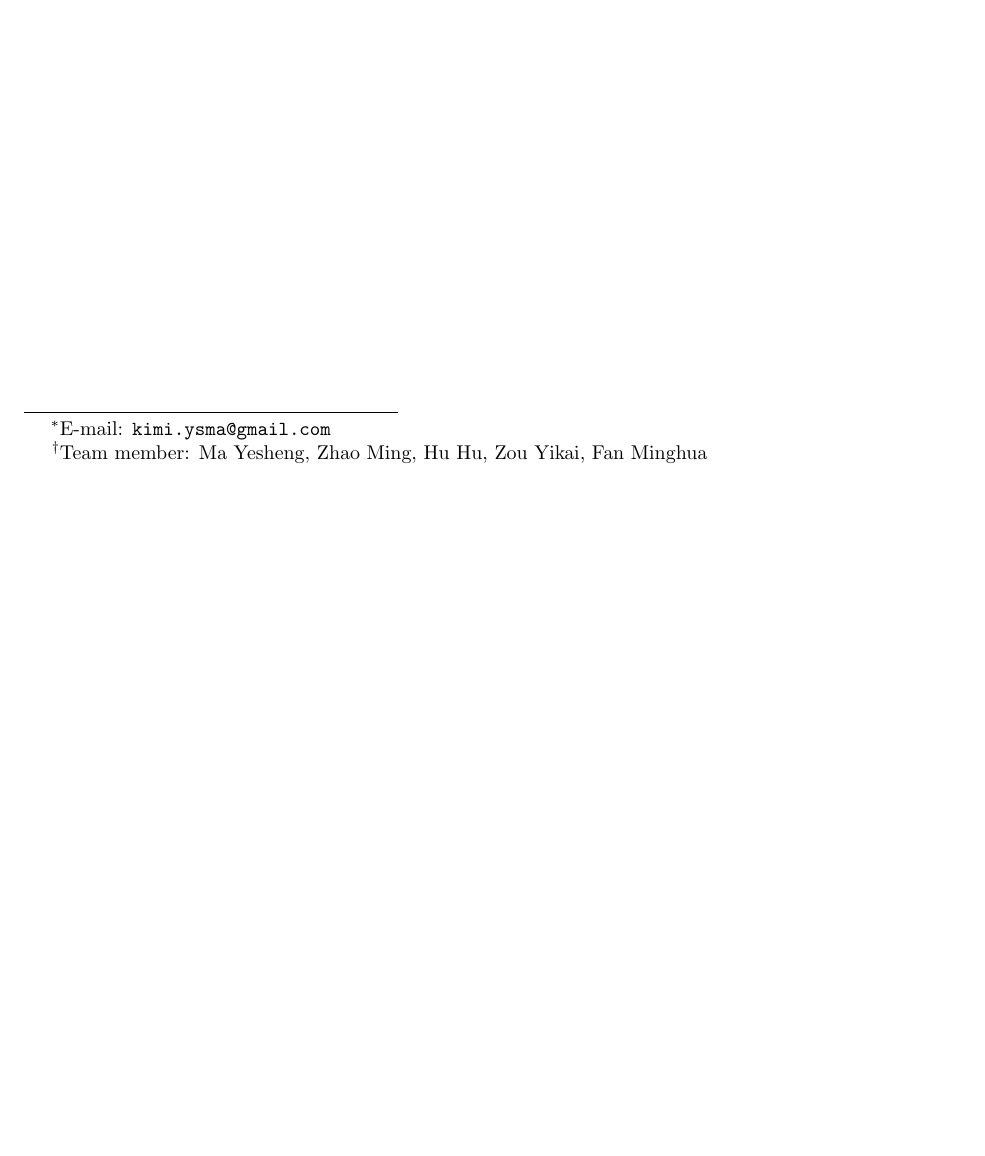
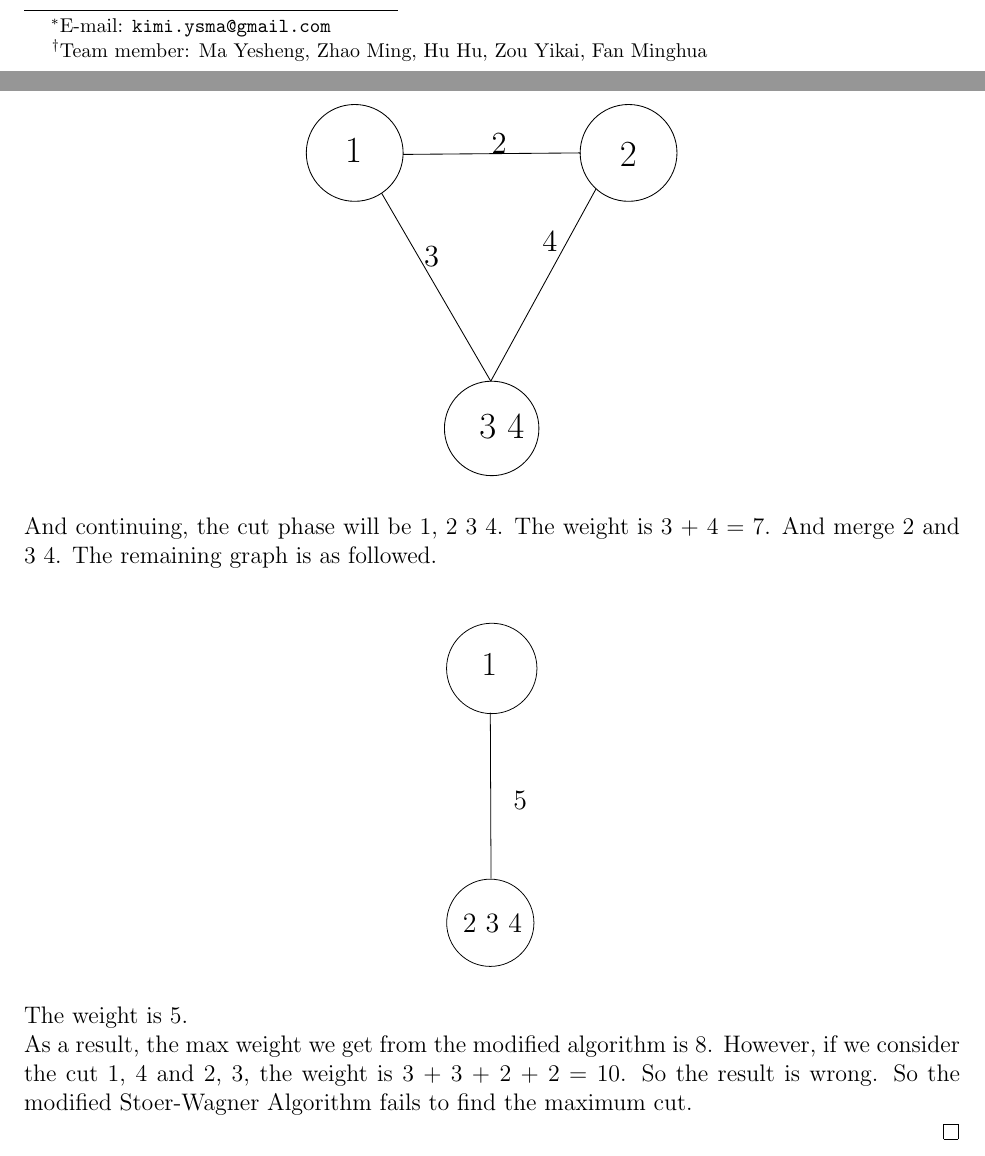
Before and after one commit to yeshengm/CS214-team-nogg, a LaTeX document (sol/sol5/sol5.tex): part of the page before the commit and two parts of pages 1 and 2 of 2 after it, the two joined at a grey line, cut so that both start at the same text, the shorter picture padded with empty space. Compiled offline with pdfLaTeX.

Commit message:
hw5-Ex3 by zm

```diff
--- a/sol/sol5/sol5.tex
+++ b/sol/sol5/sol5.tex
@@ -5,6 +5,7 @@
 \usepackage{amsthm}
 \usepackage{listings}
 \usepackage{color}
+\usepackage{epstopdf}
 \usepackage{float}
 
 \definecolor{dkgreen}{rgb}{0,0.6,0}
@@ -85 +99,17 @@
+\begin{figure}[H]
+	\centering
+	\includegraphics[width=0.4\linewidth]{2.eps}
+\end{figure}
+
+And continuing, the cut phase will be {1, 2} {3 4}. The weight is 3 + 4 = 7. And merge 2 and 3 4. The remaining graph is as followed.\\
+
+\begin{figure}[H]
+	\centering
+	\includegraphics[width=0.1\linewidth]{3.eps}
+\end{figure}
+
+The weight is 5.\\
+As a result, the max weight we get from the modified algorithm is 8. However, if we consider the cut {1, 4} and {2, 3}, the weight is 3 + 3 + 2 + 2 = 10. So the result is wrong. So the modified Stoer-Wagner Algorithm fails to find the maximum cut.\\
+\end{sol}
+
 \end{document}
```
Also changed, not shown: sol/sol5/1.eps (added), sol/sol5/2.eps (added), sol/sol5/3.eps (added), sol/sol5/sol5.tex (13 more changed lines).
